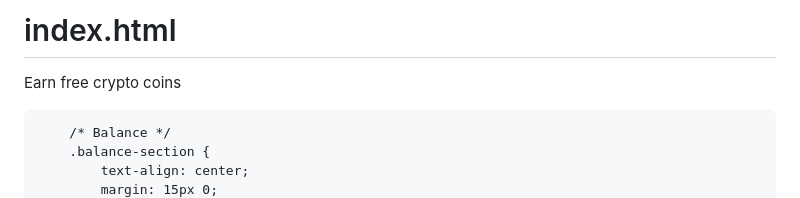
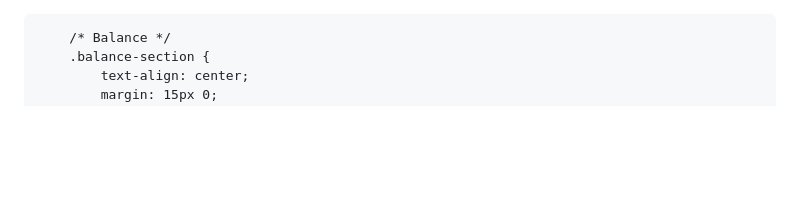
Before and after one commit to Sonjesus506/index.html, a Markdown page: README.md, the part around the change. Rendered like a GitHub page; blank space fills up the shorter version.

Commit message:
Refactor README.md by cleaning up content
Removed unnecessary header and adjusted DOCTYPE declaration.

```diff
--- a/README.md
+++ b/README.md
@@ -1,6 +1,4 @@
-# index.html
-Earn free crypto coins
-<!DOCTYPE html>
+ <!DOCTYPE html>
 <html lang="sw">
 <head>
     <meta charset="UTF-8">
```
